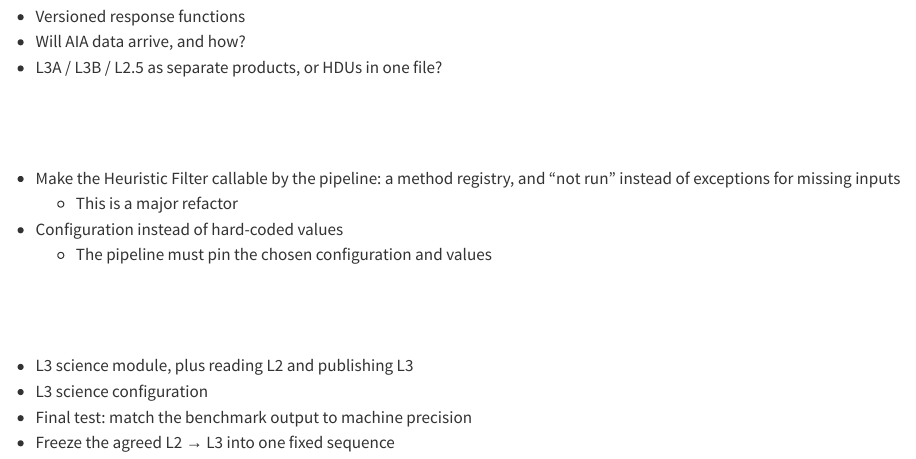
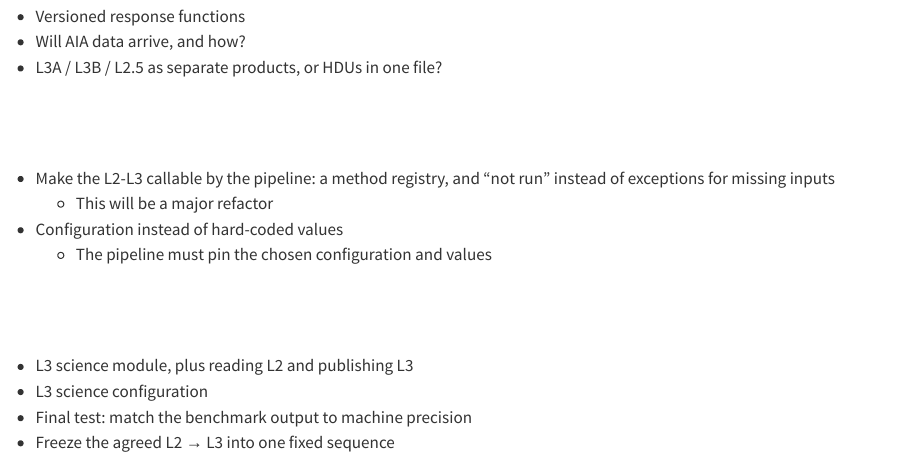
Before and after one commit to nabobalis/muse-pipeline-presentation, a Quarto document (sections/04-l2-to-l3.qmd): the page in a window 1100 px wide, from 1620 px down. Rendered offline with R 4.5, knitr and Pandoc in place of Quarto, with nearby package versions.

Commit message:
fix use of typo

```diff
--- a/sections/04-l2-to-l3.qmd
+++ b/sections/04-l2-to-l3.qmd
@@ -135,8 +135,8 @@ Decisions to be made
 muse library work first
 :::
 
-- Make the Heuristic Filter callable by the pipeline: a method registry, and "not run" instead of exceptions for missing inputs
-  - This is a major refactor
+- Make the L2-L3 callable by the pipeline: a method registry, and "not run" instead of exceptions for missing inputs
+  - This will be a major refactor
 - Configuration instead of hard-coded values
   - The pipeline must pin the chosen configuration and values
 :::
```
